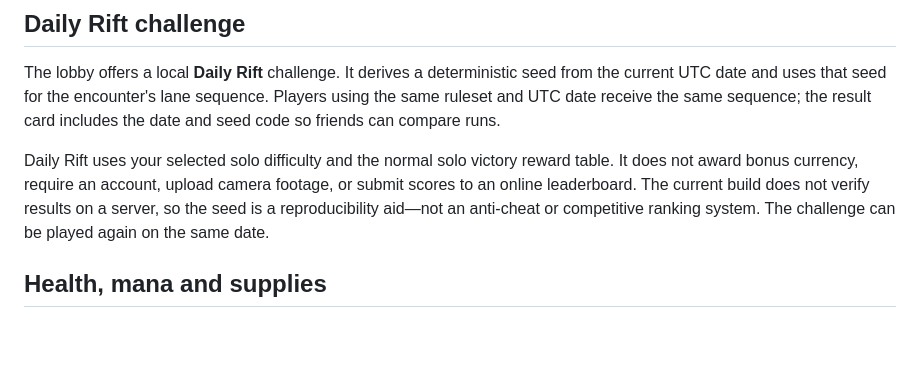
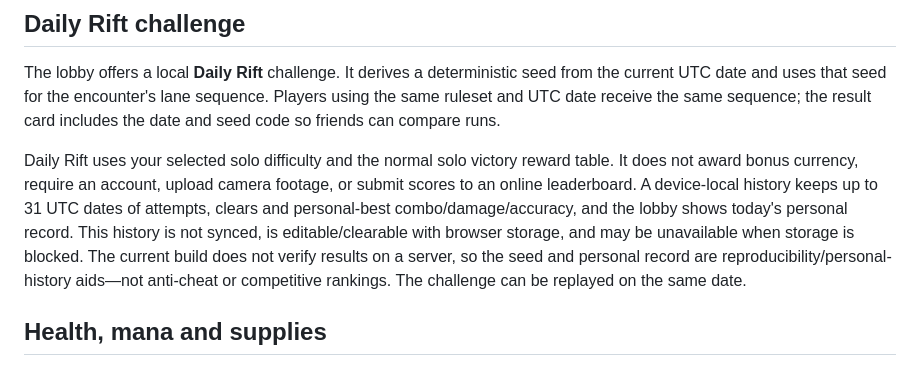
Before and after one commit to kogleshofficial-hub/kinetix, a Markdown page: README.md, the part around the change. Drawn GitHub-style; blank space fills up the shorter version.

Commit message:
Document device-local Daily Rift personal records

```diff
--- a/README.md
+++ b/README.md
@@ -53,7 +53,7 @@ The webcam detects controlled movement, not strike force. Raise one hand comfort
 
 The lobby offers a local **Daily Rift** challenge. It derives a deterministic seed from the current UTC date and uses that seed for the encounter's lane sequence. Players using the same ruleset and UTC date receive the same sequence; the result card includes the date and seed code so friends can compare runs.
 
-Daily Rift uses your selected solo difficulty and the normal solo victory reward table. It does not award bonus currency, require an account, upload camera footage, or submit scores to an online leaderboard. The current build does not verify results on a server, so the seed is a reproducibility aid—not an anti-cheat or competitive ranking system. The challenge can be played again on the same date.
+Daily Rift uses your selected solo difficulty and the normal solo victory reward table. It does not award bonus currency, require an account, upload camera footage, or submit scores to an online leaderboard. A device-local history keeps up to 31 UTC dates of attempts, clears and personal-best combo/damage/accuracy, and the lobby shows today's personal record. This history is not synced, is editable/clearable with browser storage, and may be unavailable when storage is blocked. The current build does not verify results on a server, so the seed and personal record are reproducibility/personal-history aids—not anti-cheat or competitive rankings. The challenge can be replayed on the same date.
 
 ## Health, mana and supplies
 
```
